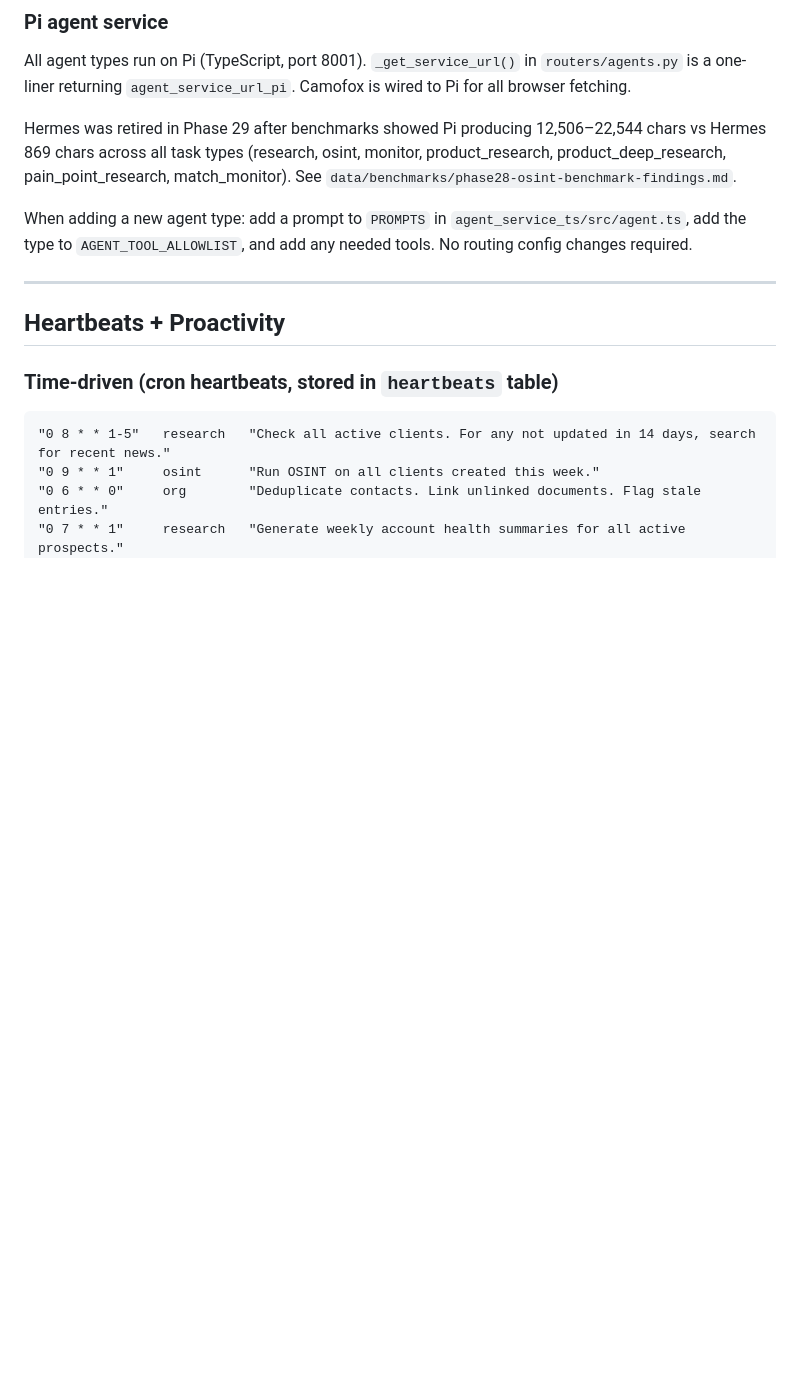
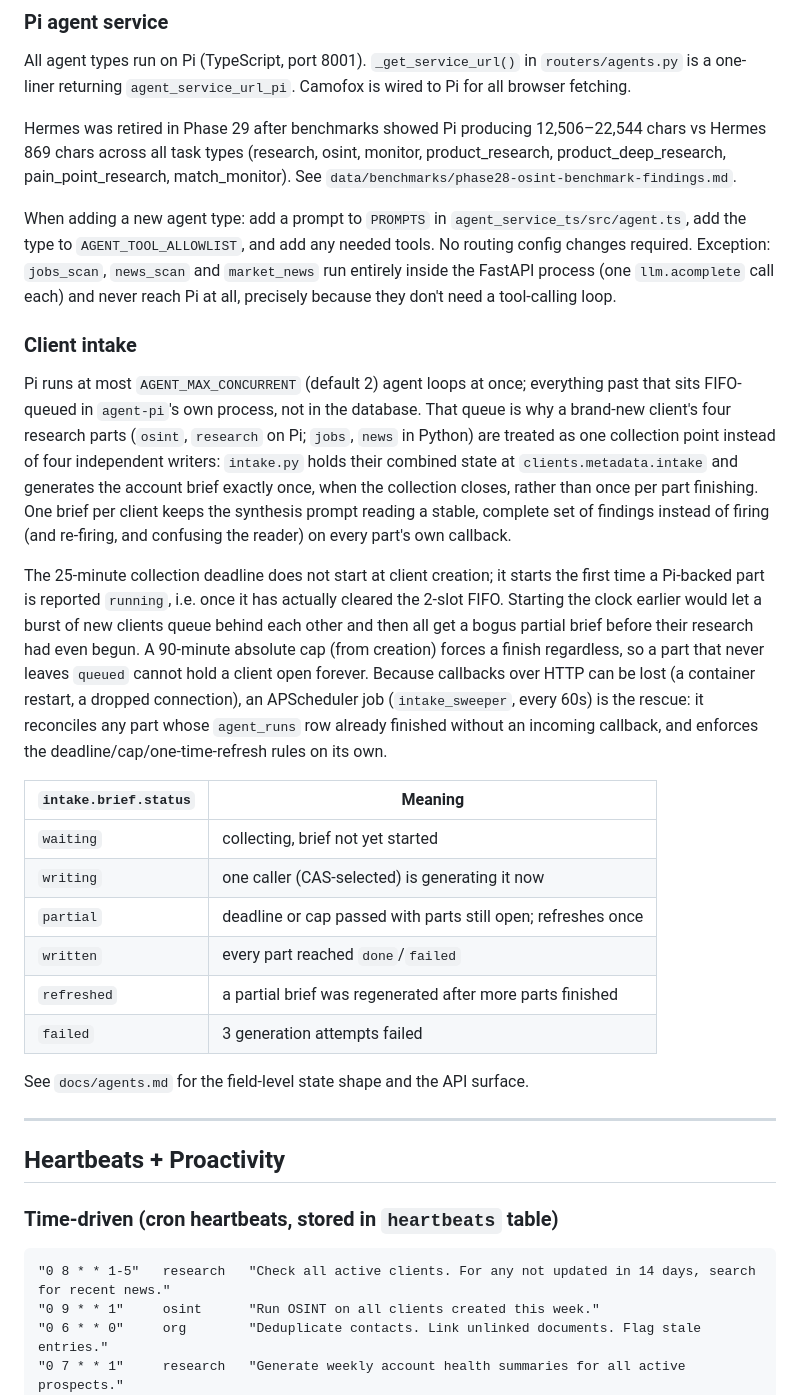
Before and after one commit to Lomikukus/buzzowl, a Markdown page: ARCHITECTURE.md, the part around the change. Drawn GitHub-style; blank space fills up the shorter version.

Commit message:
Document the intake collection point in ARCHITECTURE.md
Explains why a new client's four research parts are collected into one
brief instead of racing per part, why the 25-minute deadline starts at
the first part reaching 'running' (agent-pi's 2-slot FIFO means a
queued part hasn't really started yet), the 90-minute absolute cap, and
the intake_sweeper APScheduler job as the lost-callback rescue. Adds a
small brief-status state table and notes the jobs_scan/news_scan/
market_news exception to "all agent types run on Pi".

```diff
--- a/ARCHITECTURE.md
+++ b/ARCHITECTURE.md
@@ -401,7 +401,24 @@ All agent types run on Pi (TypeScript, port 8001). `_get_service_url()` in `rout
 
 Hermes was retired in Phase 29 after benchmarks showed Pi producing 12,506–22,544 chars vs Hermes 869 chars across all task types (research, osint, monitor, product_research, product_deep_research, pain_point_research, match_monitor). See `data/benchmarks/phase28-osint-benchmark-findings.md`.
 
-When adding a new agent type: add a prompt to `PROMPTS` in `agent_service_ts/src/agent.ts`, add the type to `AGENT_TOOL_ALLOWLIST`, and add any needed tools. No routing config changes required.
+When adding a new agent type: add a prompt to `PROMPTS` in `agent_service_ts/src/agent.ts`, add the type to `AGENT_TOOL_ALLOWLIST`, and add any needed tools. No routing config changes required. Exception: `jobs_scan`, `news_scan` and `market_news` run entirely inside the FastAPI process (one `llm.acomplete` call each) and never reach Pi at all, precisely because they don't need a tool-calling loop.
+
+### Client intake
+
+Pi runs at most `AGENT_MAX_CONCURRENT` (default 2) agent loops at once; everything past that sits FIFO-queued in `agent-pi`'s own process, not in the database. That queue is why a brand-new client's four research parts (`osint`, `research` on Pi; `jobs`, `news` in Python) are treated as one collection point instead of four independent writers: `intake.py` holds their combined state at `clients.metadata.intake` and generates the account brief exactly once, when the collection closes, rather than once per part finishing. One brief per client keeps the synthesis prompt reading a stable, complete set of findings instead of firing (and re-firing, and confusing the reader) on every part's own callback.
+
+The 25-minute collection deadline does not start at client creation; it starts the first time a Pi-backed part is reported `running`, i.e. once it has actually cleared the 2-slot FIFO. Starting the clock earlier would let a burst of new clients queue behind each other and then all get a bogus partial brief before their research had even begun. A 90-minute absolute cap (from creation) forces a finish regardless, so a part that never leaves `queued` cannot hold a client open forever. Because callbacks over HTTP can be lost (a container restart, a dropped connection), an APScheduler job (`intake_sweeper`, every 60s) is the rescue: it reconciles any part whose `agent_runs` row already finished without an incoming callback, and enforces the deadline/cap/one-time-refresh rules on its own.
+
+| `intake.brief.status` | Meaning |
+|---|---|
+| `waiting` | collecting, brief not yet started |
+| `writing` | one caller (CAS-selected) is generating it now |
+| `partial` | deadline or cap passed with parts still open; refreshes once |
+| `written` | every part reached `done`/`failed` |
+| `refreshed` | a partial brief was regenerated after more parts finished |
+| `failed` | 3 generation attempts failed |
+
+See `docs/agents.md` for the field-level state shape and the API surface.
 
 ---
 
```
